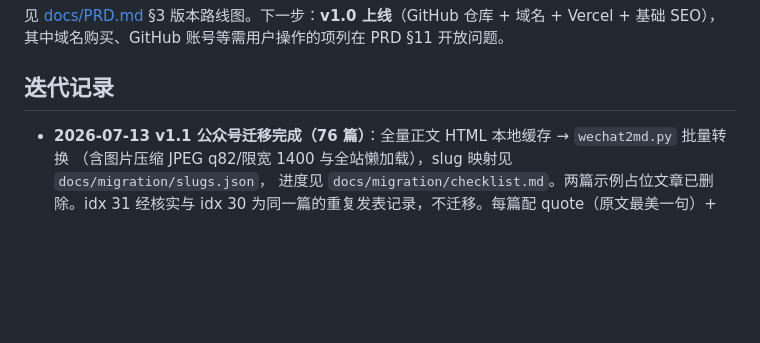
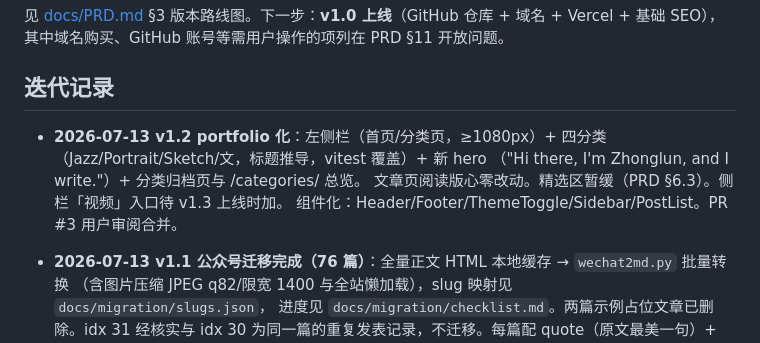
Before and after one commit to Nivael/sunzhonglun.com, a Markdown page: CLAUDE.md, the part around the change. GitHub-like rendering; blank space fills up the shorter version.

Commit message:
文档：v1.2 收官（迭代记录与 PRD 状态）
Co-Authored-By: Claude Fable 5 <noreply@anthropic.com>

```diff
--- a/CLAUDE.md
+++ b/CLAUDE.md
@@ -70,6 +70,12 @@ npm test          单元测试（vitest，覆盖 src/lib/posts.ts）
 
 ## 迭代记录
 
+- **2026-07-13 v1.2 portfolio 化**：左侧栏（首页/分类页，≥1080px）+ 四分类
+  （Jazz/Portrait/Sketch/文，标题推导，vitest 覆盖）+ 新 hero
+  （"Hi there, I'm Zhonglun, and I write."）+ 分类归档页与 /categories/ 总览。
+  文章页阅读版心零改动。精选区暂缓（PRD §6.3）。侧栏「视频」入口待 v1.3 上线时加。
+  组件化：Header/Footer/ThemeToggle/Sidebar/PostList。PR #3 用户审阅合并。
+
 - **2026-07-13 v1.1 公众号迁移完成（76 篇）**：全量正文 HTML 本地缓存 → `wechat2md.py` 批量转换
   （含图片压缩 JPEG q82/限宽 1400 与全站懒加载），slug 映射见 `docs/migration/slugs.json`，
   进度见 `docs/migration/checklist.md`。两篇示例占位文章已删除。idx 31 经核实与 idx 30
```
Also changed, not shown: docs/PRD.md (+1 -1 lines).
